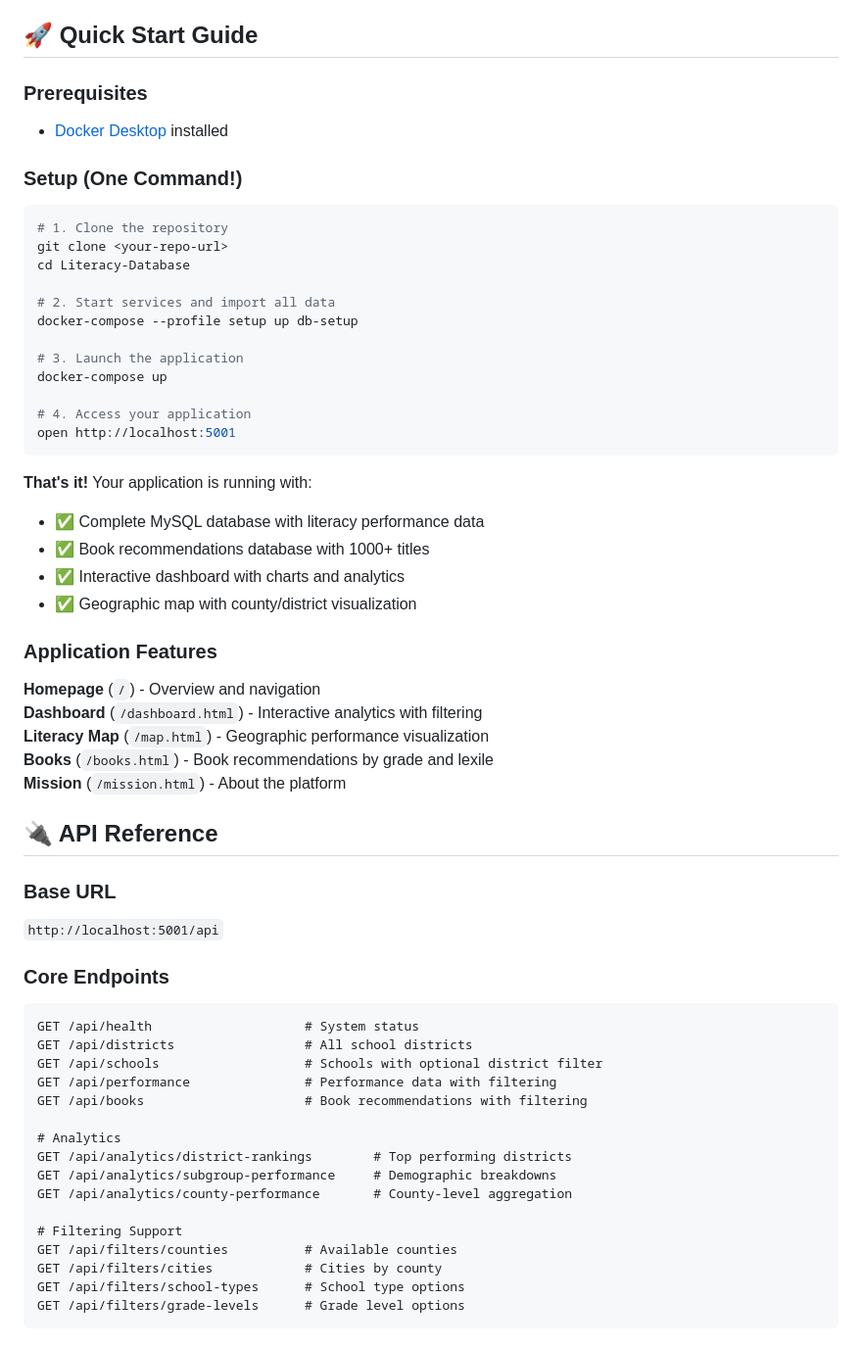
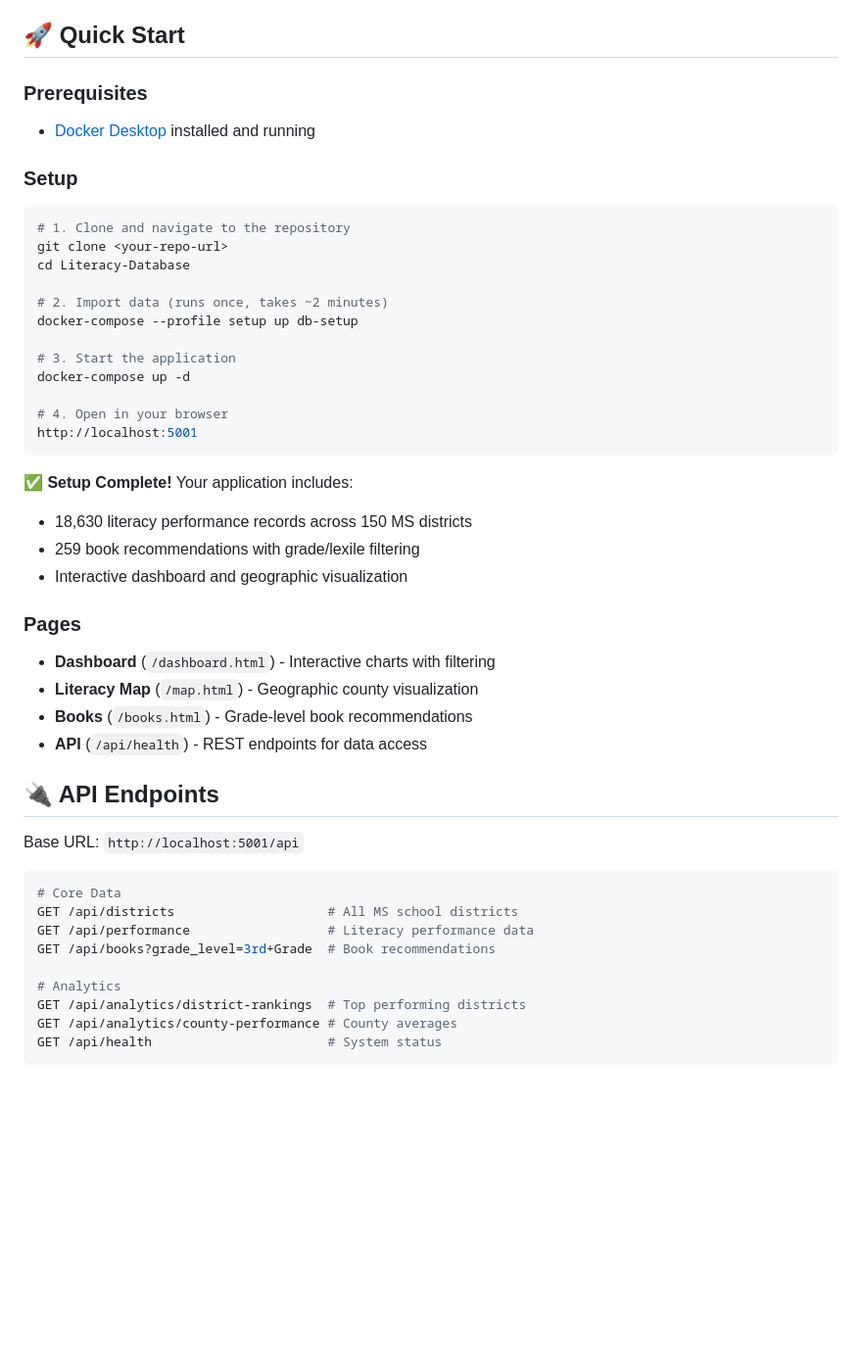
Before and after one commit to AmaruRu/Literacy-Database, a Markdown page: README.md, the part around the change printed below. Shown: that part at 98% size. Drawn GitHub-style; blank space fills up the shorter version.

````diff
--- a/README.md
+++ b/README.md
@@ -20,62 +20,50 @@ The **Mississippi Literacy Database** provides an intuitive, data-driven platfor
 - **📱 Responsive Design** - Mobile-friendly interface accessible on any device
 - **🔌 REST API** - Comprehensive data access for developers and researchers
 
-## 🚀 Quick Start Guide
+## 🚀 Quick Start
 
 ### Prerequisites
-- [Docker Desktop](https://www.docker.com/products/docker-desktop/) installed
+- [Docker Desktop](https://www.docker.com/products/docker-desktop/) installed and running
 
-### Setup (One Command!)
+### Setup
 ```bash
-# 1. Clone the repository
+# 1. Clone and navigate to the repository
 git clone <your-repo-url>
 cd Literacy-Database
 
-# 2. Start services and import all data
+# 2. Import data (runs once, takes ~2 minutes)
 docker-compose --profile setup up db-setup
 
-# 3. Launch the application
-docker-compose up
+# 3. Start the application
+docker-compose up -d
 
-# 4. Access your application
-open http://localhost:5001
+# 4. Open in your browser
+http://localhost:5001
 ```
 
-**That's it!** Your application is running with:
-- ✅ Complete MySQL database with literacy performance data
-- ✅ Book recommendations database with 1000+ titles
-- ✅ Interactive dashboard with charts and analytics
-- ✅ Geographic map with county/district visualization
+**✅ Setup Complete!** Your application includes:
+- 18,630 literacy performance records across 150 MS districts
+- 259 book recommendations with grade/lexile filtering
+- Interactive dashboard and geographic visualization
 
-### Application Features
+### Pages
+- **Dashboard** (`/dashboard.html`) - Interactive charts with filtering
+- **Literacy Map** (`/map.html`) - Geographic county visualization
+- **Books** (`/books.html`) - Grade-level book recommendations
+- **API** (`/api/health`) - REST endpoints for data access
 
-**Homepage** (`/`) - Overview and navigation
-**Dashboard** (`/dashboard.html`) - Interactive analytics with filtering
-**Literacy Map** (`/map.html`) - Geographic performance visualization
-**Books** (`/books.html`) - Book recommendations by grade and lexile
-**Mission** (`/mission.html`) - About the platform
+## 🔌 API Endpoints
 
-## 🔌 API Reference
+Base URL: `http://localhost:5001/api`
 
-### Base URL
-`http://localhost:5001/api`
-
-### Core Endpoints
-```http
-GET /api/health                    # System status
-GET /api/districts                 # All school districts
-GET /api/schools                   # Schools with optional district filter
-GET /api/performance               # Performance data with filtering
-GET /api/books                     # Book recommendations with filtering
+```bash
+# Core Data
+GET /api/districts                    # All MS school districts
+GET /api/performance                  # Literacy performance data
+GET /api/books?grade_level=3rd+Grade  # Book recommendations
 
 # Analytics
-GET /api/analytics/district-rankings        # Top performing districts
-GET /api/analytics/subgroup-performance     # Demographic breakdowns
-GET /api/analytics/county-performance       # County-level aggregation
-
-# Filtering Support
-GET /api/filters/counties          # Available counties
-GET /api/filters/cities            # Cities by county
-GET /api/filters/school-types      # School type options
-GET /api/filters/grade-levels      # Grade level options
+GET /api/analytics/district-rankings  # Top performing districts
+GET /api/analytics/county-performance # County averages
+GET /api/health                       # System status
 ```
````
Also changed, not shown: other parts of README.md (+13 -104 lines).
